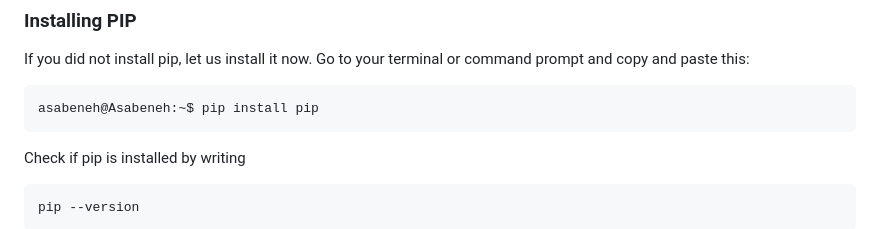
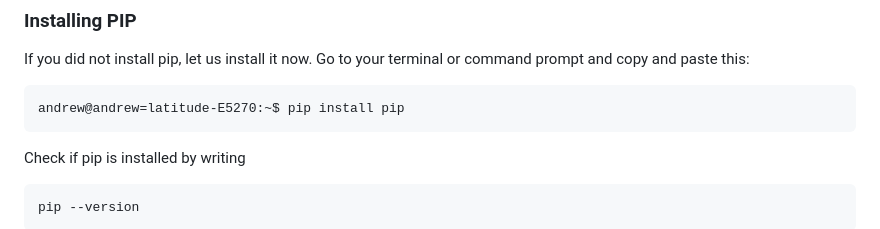
Before and after one commit to andrew4779/30-DAYS-OF-PYTHON, a Markdown page: 20_Day_Python_package_manager/20_python_package_manager.md, the part around the change. Drawn GitHub-style.

Commit message:
python package manager

````diff
--- a/20_Day_Python_package_manager/20_python_package_manager.md
+++ b/20_Day_Python_package_manager/20_python_package_manager.md
@@ -47,7 +47,7 @@ In programming, we do not have to write every utility program, instead we instal
 If you did not install pip, let us install it now. Go to your terminal or command prompt and copy and paste this:
 
 ```sh
-asabeneh@Asabeneh:~$ pip install pip
+andrew@andrew=latitude-E5270:~$ pip install pip
 ```
 
 Check if pip is installed by writing
````
